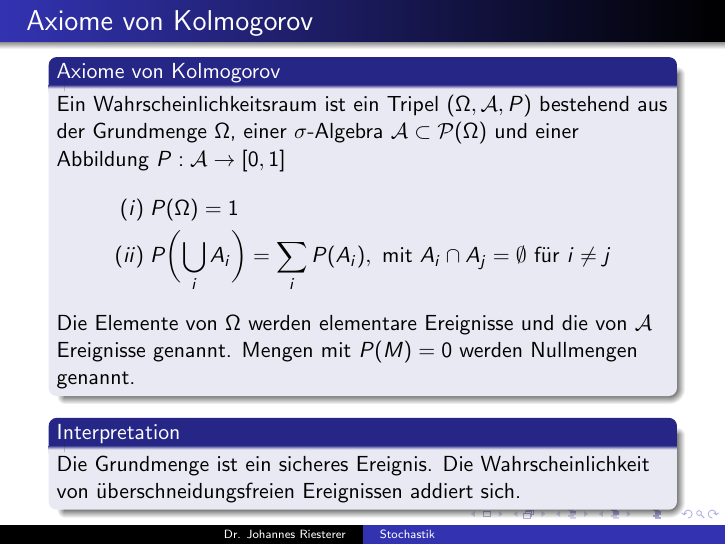
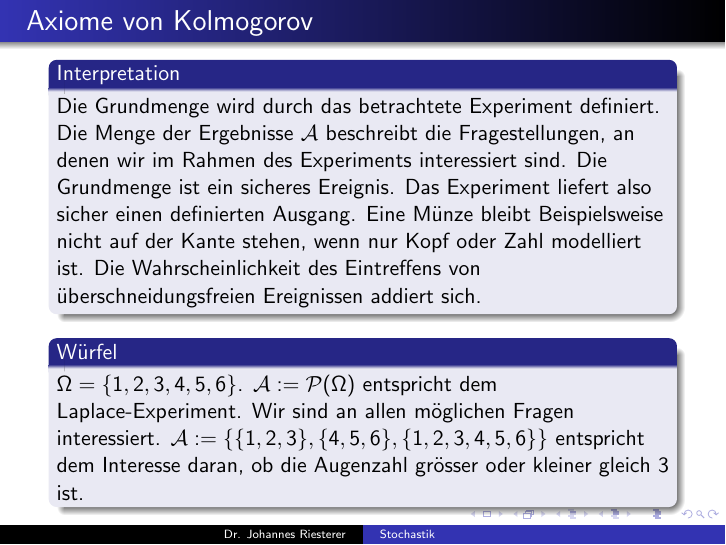
Before and after one commit to studio-fluffy/stochastik, LaTeX slides (Folien_TINF19CS1/dhbw_stochastik_2.tex): page 7 of 19 before the commit and page 8 of 20 after it. Compiled offline with pdfLaTeX.

Commit message:
Erignisse

```diff
--- a/Folien_TINF19CS1/dhbw_stochastik_2.tex
+++ b/Folien_TINF19CS1/dhbw_stochastik_2.tex
@@ -127,10 +127,24 @@ Die Elemente von $\Omega$ werden elementare Ereignisse und die von $\mathcal{A}$
 \end{block}
 
 
+ \end{frame}
+
+
+
+\begin{frame}
+    \frametitle{Axiome von Kolmogorov}
+\framesubtitle{}
+
 \begin{block}{Interpretation}
-Die Grundmenge ist ein sicheres Ereignis. Die Wahrscheinlichkeit von überschneidungsfreien Ereignissen addiert sich.
+Die Grundmenge wird durch das betrachtete Experiment definiert. Die Menge der Ergebnisse  $\mathcal{A}$ beschreibt die Fragestellungen, an denen wir im Rahmen des Experiments interessiert sind.
+Die Grundmenge ist ein sicheres Ereignis. Das Experiment liefert also sicher einen definierten Ausgang. Eine Münze bleibt Beispielsweise nicht auf der Kante stehen, wenn nur Kopf oder Zahl modelliert ist. Die Wahrscheinlichkeit des Eintreffens von  überschneidungsfreien Ereignissen addiert sich.
 \end{block}
 
+
+\begin{block}{Würfel}
+$\Omega = \{1,2,3,4,5,6 \}$.  $\mathcal{A} :=  \mathcal{P}(\Omega)$ entspricht dem Laplace-Experiment. Wir sind an allen möglichen Fragen interessiert.
+$\mathcal{A} := \{  \{ 1,2,3\}, \{4,5,6 \}, \{ 1,2,3,4,5,6 \}   \} $ entspricht dem Interesse daran, ob die Augenzahl grösser oder kleiner gleich 3 ist.
+\end{block}
 
  \end{frame}
 
```
Also changed, not shown: Folien_TINF19CS1/dhbw_stochastik_2.pdf.
